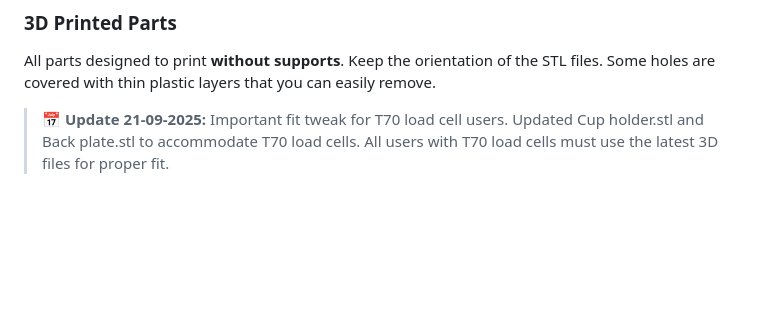
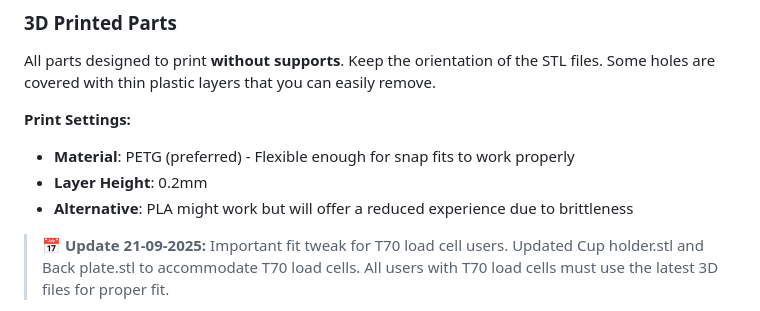
Before and after one commit to tb205gti/smart-grind-by-weight, a Markdown page: DOC.md, the part around the change. Rendered like a GitHub page; blank space fills up the shorter version.

Commit message:
Add 3D printing specifications to documentation
Enhanced documentation with material and layer height recommendations:
- PETG preferred for flexibility needed for snap fits
- 0.2mm layer height specification
- Note about PLA being less ideal due to brittleness

```diff
--- a/DOC.md
+++ b/DOC.md
@@ -45,6 +45,11 @@ Complete build instructions, parts list, and usage guide for the Smart Grind-by-
 ### 3D Printed Parts
 
 All parts designed to print **without supports**. Keep the orientation of the STL files. Some holes are covered with thin plastic layers that you can easily remove.
+
+**Print Settings:**
+- **Material**: PETG (preferred) - Flexible enough for snap fits to work properly
+- **Layer Height**: 0.2mm
+- **Alternative**: PLA might work but will offer a reduced experience due to brittleness
 
 > **📅 Update 21-09-2025:** Important fit tweak for T70 load cell users. Updated Cup holder.stl and Back plate.stl to accommodate T70 load cells. All users with T70 load cells must use the latest 3D files for proper fit.
 
```
